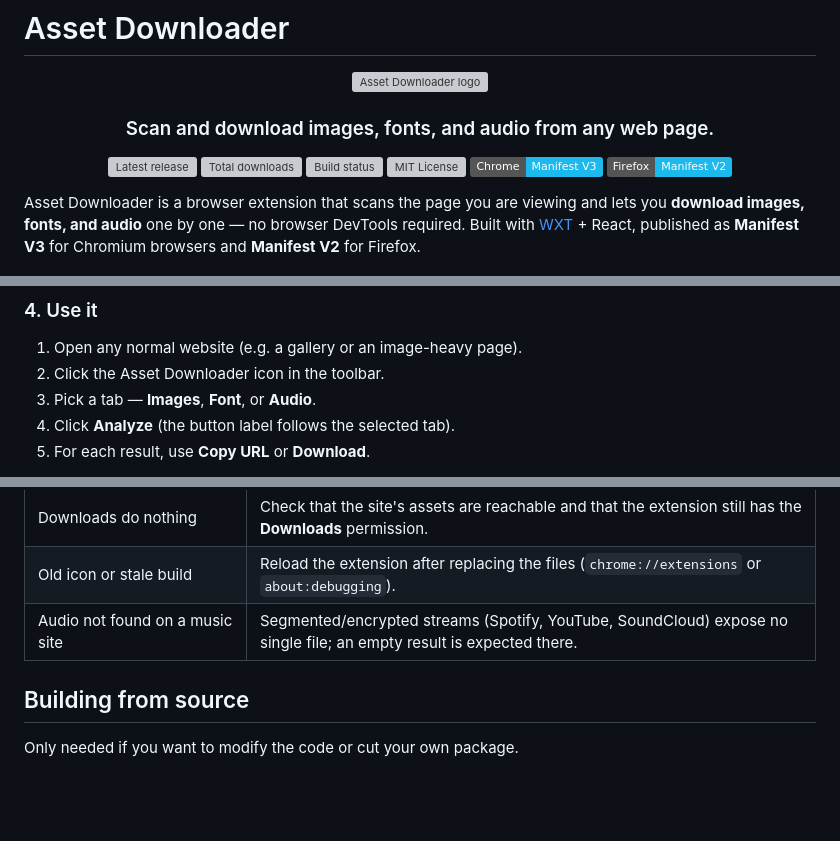
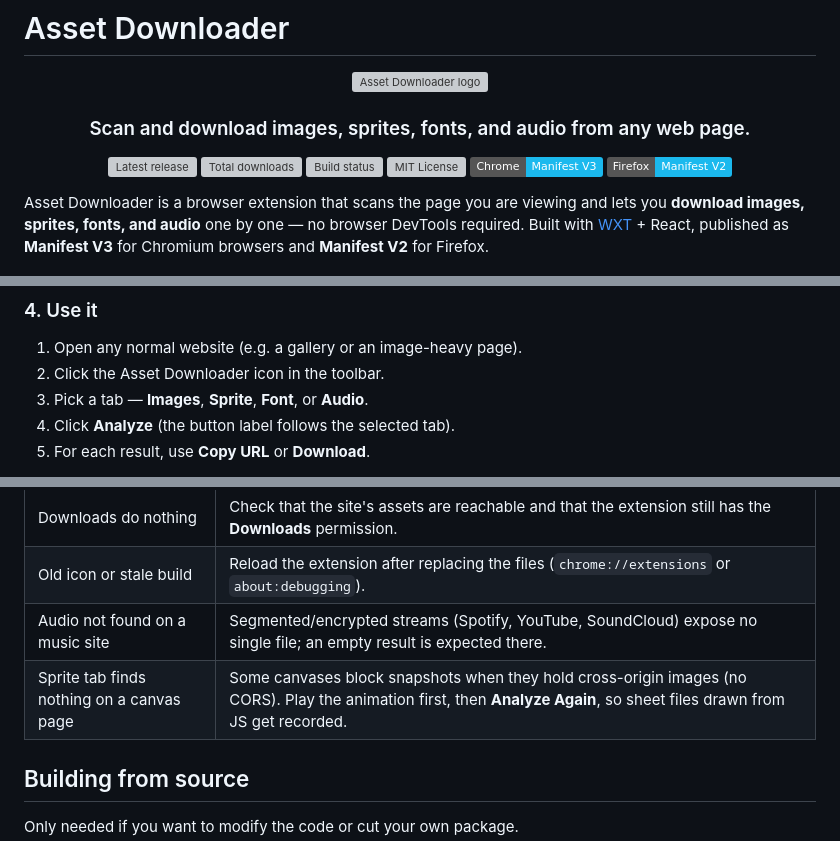
Before and after one commit to ren-zi-fa/assets-web-downloader, a Markdown page: README.md, 3 parts joined by grey strips. GitHub-like rendering; badges without logos; blank space fills up the shorter version; grey boxes are pictures that could not be loaded.

```diff
--- a/README.md
+++ b/README.md
@@ -4,7 +4,7 @@
   <img src="public/icon/128.png" alt="Asset Downloader logo" width="112" height="112">
 </p>
 
-<h3 align="center">Scan and download images, fonts, and audio from any web page.</h3>
+<h3 align="center">Scan and download images, sprites, fonts, and audio from any web page.</h3>
 
 <p align="center">
   <a href="https://github.com/ren-zi-fa/assets-web-downloader/releases/latest"><img src="https://img.shields.io/github/v/release/ren-zi-fa/assets-web-downloader?label=release&color=1bb9ee" alt="Latest release"></a>
@@ -16,8 +16,8 @@
 </p>
 
 Asset Downloader is a browser extension that scans the page you are viewing and
-lets you **download images, fonts, and audio** one by one — no browser DevTools
-required. Built with [WXT](https://wxt.dev) + React, published as **Manifest V3**
+lets you **download images, sprites, fonts, and audio** one by one — no browser
+DevTools required. Built with [WXT](https://wxt.dev) + React, published as **Manifest V3**
 for Chromium browsers and **Manifest V2** for Firefox.
 
 ![Asset Downloader popup](images/tampilan.png)
@@ -104,7 +161,7 @@ install it via `about:addons` → gear icon → **Install Add-on From File…**.
 
 1. Open any normal website (e.g. a gallery or an image-heavy page).
 2. Click the Asset Downloader icon in the toolbar.
-3. Pick a tab — **Images**, **Font**, or **Audio**.
+3. Pick a tab — **Images**, **Sprite**, **Font**, or **Audio**.
 4. Click **Analyze** (the button label follows the selected tab).
 5. For each result, use **Copy URL** or **Download**.
 
@@ -129,6 +186,7 @@ install it via `about:addons` → gear icon → **Install Add-on From File…**.
 | Downloads do nothing | Check that the site's assets are reachable and that the extension still has the **Downloads** permission. |
 | Old icon or stale build | Reload the extension after replacing the files (`chrome://extensions` or `about:debugging`). |
 | Audio not found on a music site | Segmented/encrypted streams (Spotify, YouTube, SoundCloud) expose no single file; an empty result is expected there. |
+| Sprite tab finds nothing on a canvas page | Some canvases block snapshots when they hold cross-origin images (no CORS). Play the animation first, then **Analyze Again**, so sheet files drawn from JS get recorded. |
 
 ## Building from source
 
```
Also changed, not shown: other parts of README.md (+58 -1 lines).
